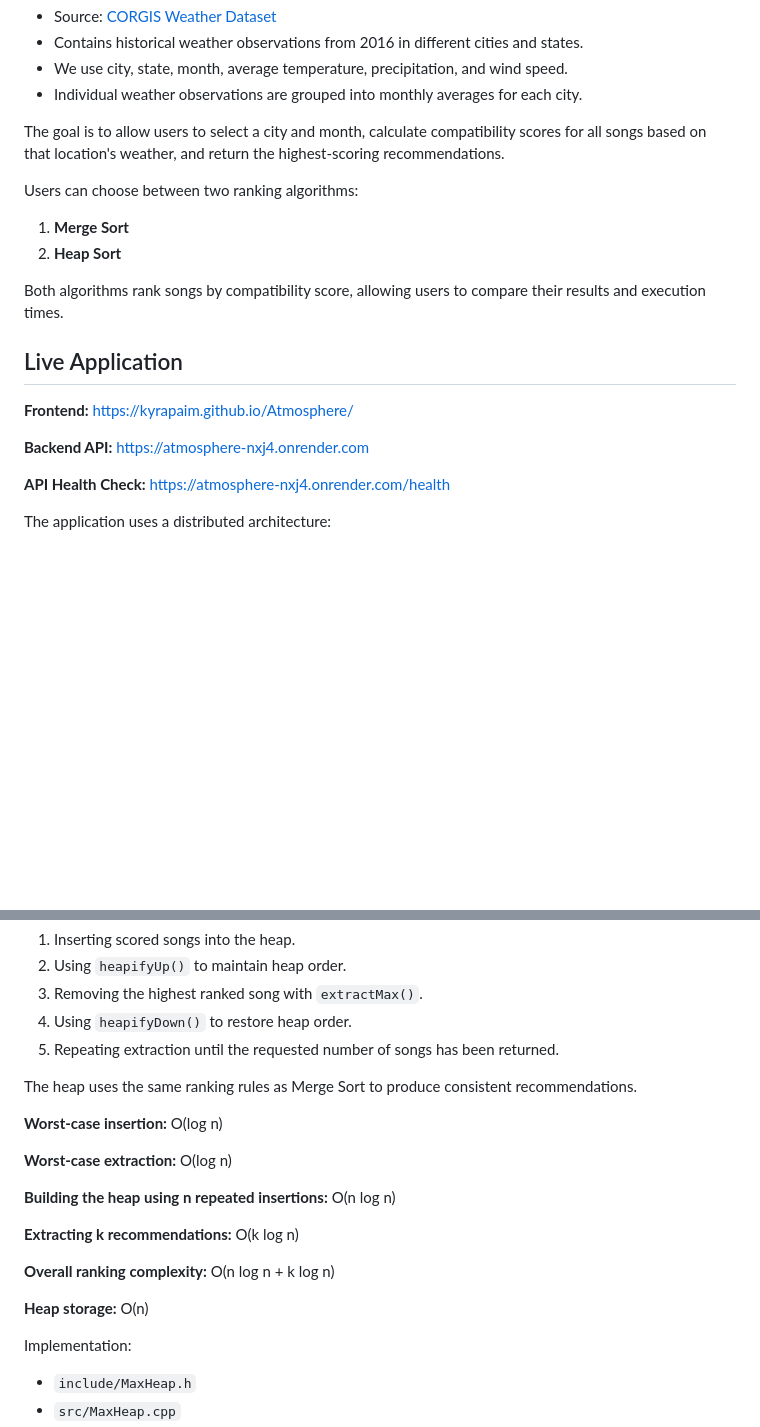
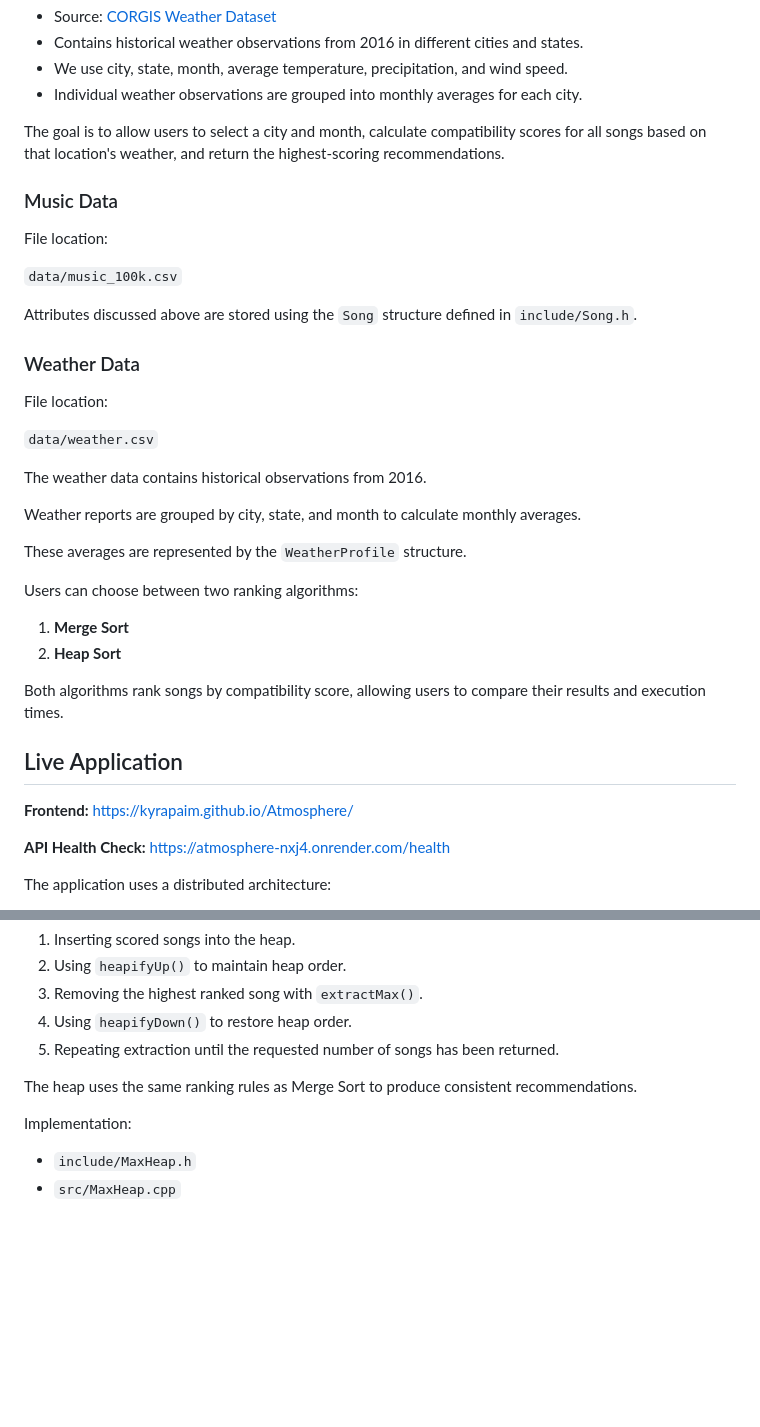
Before and after one commit to kyrapaim/Atmosphere, a Markdown page: README.md, 2 parts joined by grey strips. GitHub-like rendering; blank space fills up the shorter version.

```diff
--- a/README.md
+++ b/README.md
@@ -40,6 +39,26 @@ Weather Dataset — CORGIS
 
 The goal is to allow users to select a city and month, calculate compatibility scores for all songs based on that location's weather, and return the highest-scoring recommendations.
 
+### Music Data
+
+File location:
+
+`data/music_100k.csv`
+
+Attributes discussed above are stored using the `Song` structure defined in `include/Song.h`.
+
+### Weather Data
+
+File location:
+
+`data/weather.csv`
+
+The weather data contains historical observations from 2016.
+
+Weather reports are grouped by city, state, and month to calculate monthly averages.
+
+These averages are represented by the `WeatherProfile` structure.
+
 Users can choose between two ranking algorithms:
 
 1. **Merge Sort**
@@ -47,13 +66,9 @@ Users can choose between two ranking algorithms:
 
 Both algorithms rank songs by compatibility score, allowing users to compare their results and execution times.
 
-
-
 ## Live Application
 
 **Frontend:** https://kyrapaim.github.io/Atmosphere/
-
-**Backend API:** https://atmosphere-nxj4.onrender.com
 
 **API Health Check:** https://atmosphere-nxj4.onrender.com/health
 
@@ -184,18 +155,6 @@ The implementation works by:
 
 The heap uses the same ranking rules as Merge Sort to produce consistent recommendations.
 
-**Worst-case insertion:** O(log n)
-
-**Worst-case extraction:** O(log n)
-
-**Building the heap using n repeated insertions:** O(n log n)
-
-**Extracting k recommendations:** O(k log n)
-
-**Overall ranking complexity:** O(n log n + k log n)
-
-**Heap storage:** O(n)
-
 Implementation:
 
 - `include/MaxHeap.h`
```
Also changed, not shown: other parts of README.md (+2 -53 lines).
